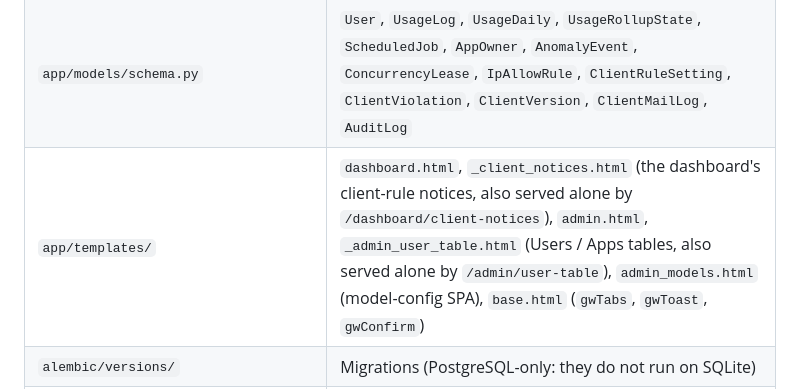
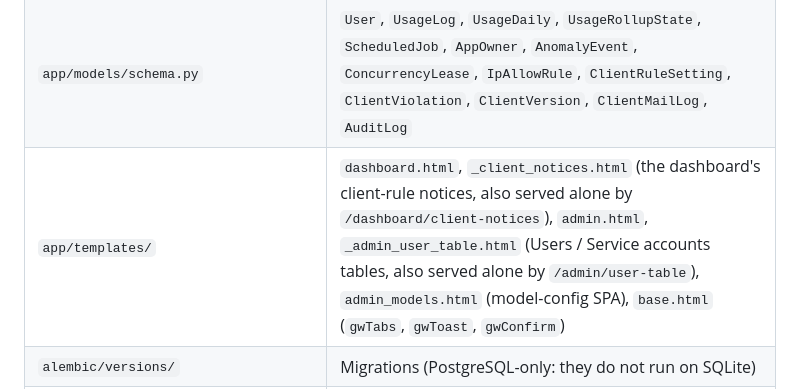
Before and after one commit to bwinken/llm-gateway, a Markdown page: CLAUDE.md, the part around the change. GitHub-like rendering.

Commit message:
CLAUDE.md: the repo map says Service accounts tables
Co-Authored-By: Claude Fable 5.2 <noreply@anthropic.com>
Claude-Session: https://claude.ai/code/session_015oEWv3GzrF9ESZutap8ZHc

```diff
--- a/CLAUDE.md
+++ b/CLAUDE.md
@@ -46,7 +46,7 @@ docker build -f deploy/migration/Dockerfile -t llm-gateway:dev .   # gateway ima
 | `app/services/model_catalog.py` | What an account can see of the models (prices, order, up / down), shared by the dashboard and the account endpoints (`GET /v1/status`, `/v1/usage`) |
 | `app/services/` (rest) | `model_order` (the one display order for model lists), `concurrency`, `rate_limit_fallback`, `reasoning_effort`, `health`, `observability`, `metrics` (Prometheus), `redact`, `stats`, `analytics` / `usage_export`, `aws_eventstream` |
 | `app/models/schema.py` | `User`, `UsageLog`, `UsageDaily`, `UsageRollupState`, `ScheduledJob`, `AppOwner`, `AnomalyEvent`, `ConcurrencyLease`, `IpAllowRule`, `ClientRuleSetting`, `ClientViolation`, `ClientVersion`, `ClientMailLog`, `AuditLog` |
-| `app/templates/` | `dashboard.html`, `_client_notices.html` (the dashboard's client-rule notices, also served alone by `/dashboard/client-notices`), `admin.html`, `_admin_user_table.html` (Users / Apps tables, also served alone by `/admin/user-table`), `admin_models.html` (model-config SPA), `base.html` (`gwTabs`, `gwToast`, `gwConfirm`) |
+| `app/templates/` | `dashboard.html`, `_client_notices.html` (the dashboard's client-rule notices, also served alone by `/dashboard/client-notices`), `admin.html`, `_admin_user_table.html` (Users / Service accounts tables, also served alone by `/admin/user-table`), `admin_models.html` (model-config SPA), `base.html` (`gwTabs`, `gwToast`, `gwConfirm`) |
 | `alembic/versions/` | Migrations (PostgreSQL-only: they do not run on SQLite) |
 | `scripts/` | Manual runs of the in-gateway jobs: `scan_anomalies.py`, `rollup_usage_daily.py` (inspect / `--recompute`), `cleanup_usage_logs.py` (retention preview); plus `azure_latency_probe.py` (per-phase Azure latency, direct vs. via gateway), SQLite → PG migration, legacy `add_owner_id.py`, dev PG helper |
 | `deploy/` | gateway systemd unit (no timers: jobs run in the gateway), nginx example, docker-compose (PG + oauth2-proxy), `setup.sh`, `backup-db.sh` (online `pg_dump` with verify, optional GnuPG public-key encryption, retention; a host cron task, not a gateway job), `restore-drill.sh` (restores a backup into a throwaway no-network container, checks it, appends to `restore-drill.log`) |
```
